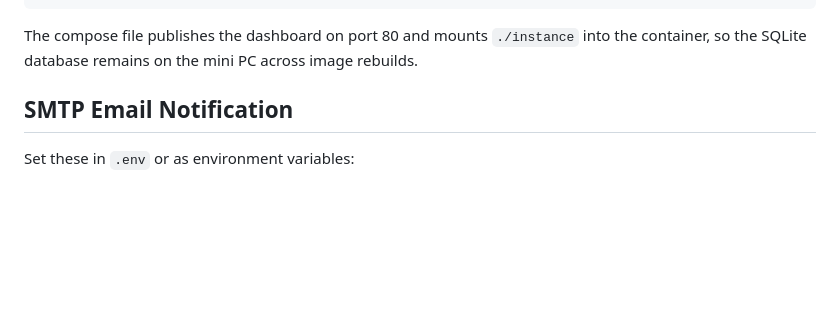
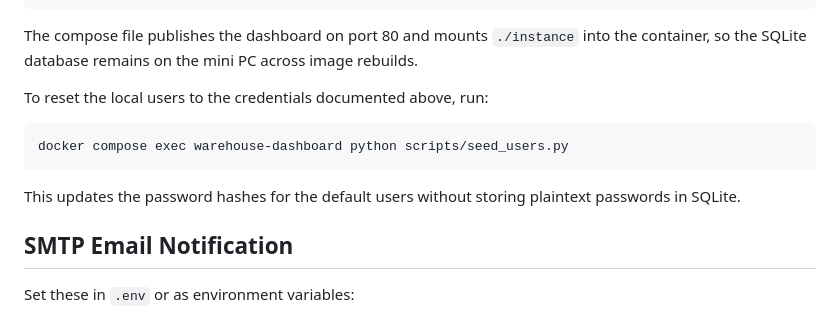
Before and after one commit to CrossArdent/db-ecycle, a Markdown page: README.md, the part around the change. Drawn GitHub-style; blank space fills up the shorter version.

Commit message:
Document Docker user reseed command

````diff
--- a/README.md
+++ b/README.md
@@ -94,6 +94,14 @@ docker compose logs --tail=50 warehouse-dashboard
 ```
 
 The compose file publishes the dashboard on port 80 and mounts `./instance` into the container, so the SQLite database remains on the mini PC across image rebuilds.
+
+To reset the local users to the credentials documented above, run:
+
+```bash
+docker compose exec warehouse-dashboard python scripts/seed_users.py
+```
+
+This updates the password hashes for the default users without storing plaintext passwords in SQLite.
 
 ## SMTP Email Notification
 
````
